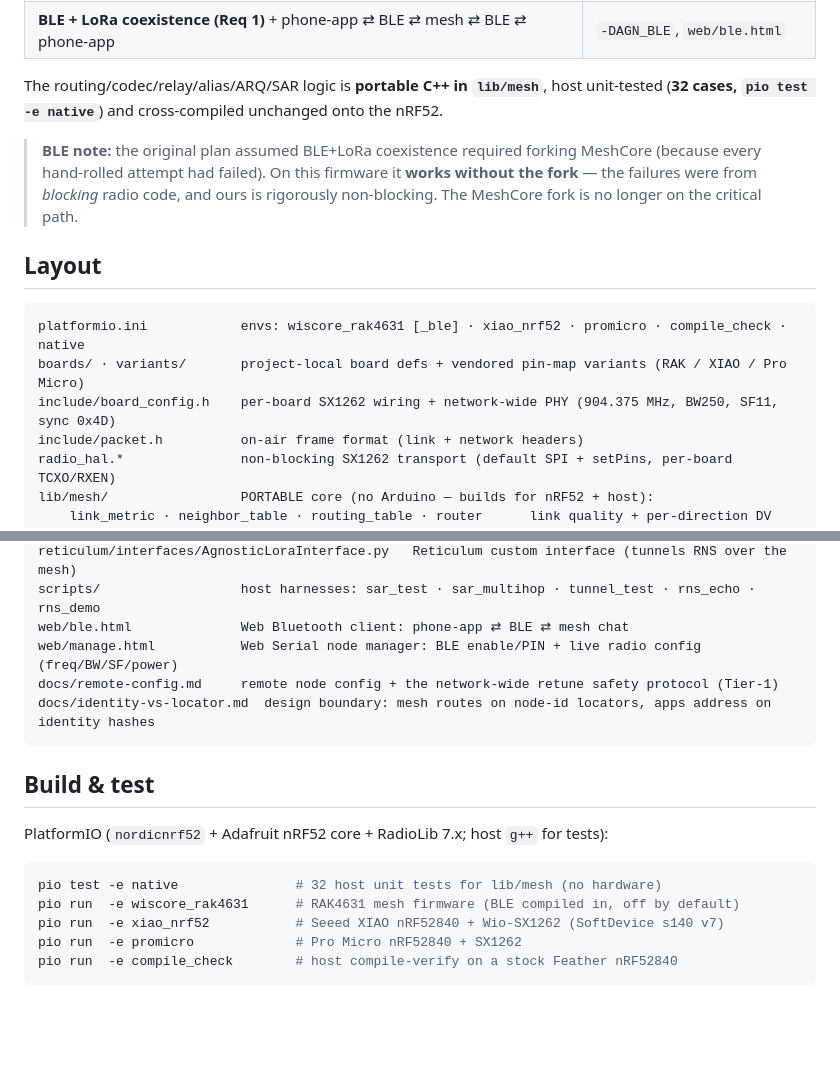
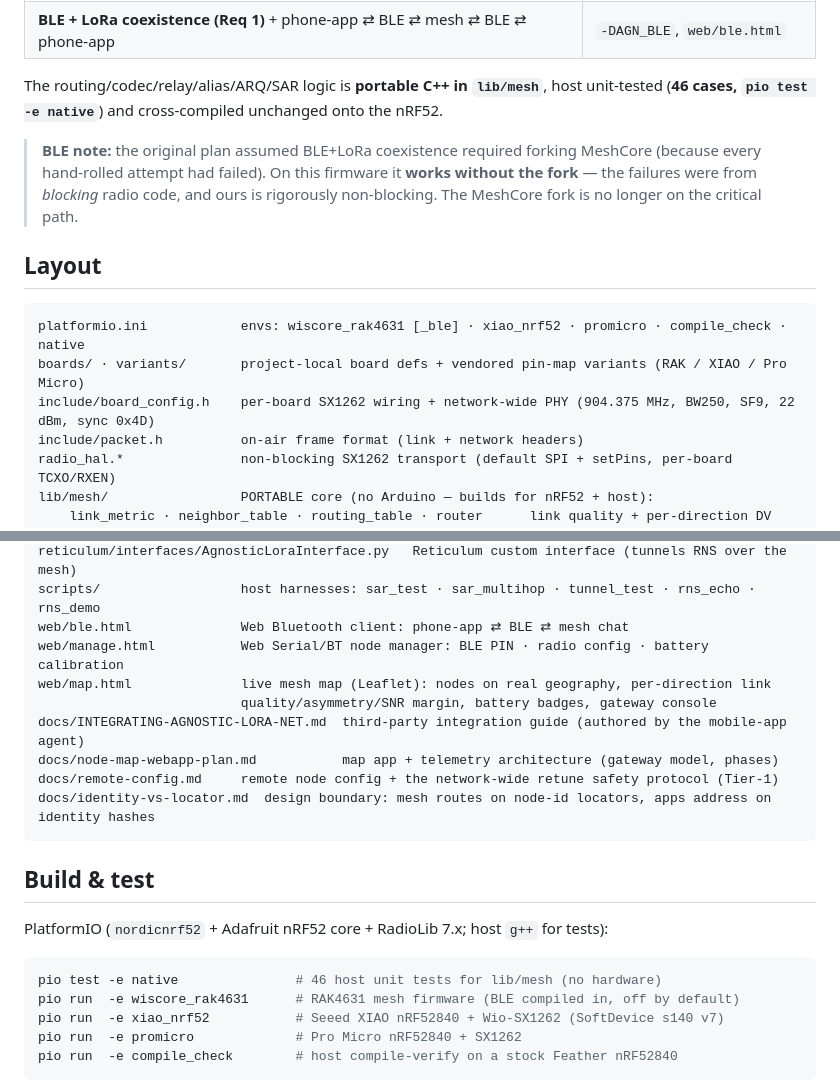
Before and after one commit to thatSFguy/agnostic-lora-net, a Markdown page: README.md, 2 parts joined by grey strips. Rendered like a GitHub page; blank space fills up the shorter version.

````diff
--- a/README.md
+++ b/README.md
@@ -27,7 +50,7 @@ Validated end-to-end on 2× RAK4631 + a Seeed XIAO nRF52840 (Wio-SX1262), all SX
 | **BLE + LoRa coexistence (Req 1)** + phone-app ⇄ BLE ⇄ mesh ⇄ BLE ⇄ phone-app | `-DAGN_BLE`, `web/ble.html` |
 
 The routing/codec/relay/alias/ARQ/SAR logic is **portable C++ in `lib/mesh`**, host
-unit-tested (**32 cases, `pio test -e native`**) and cross-compiled unchanged onto the
+unit-tested (**46 cases, `pio test -e native`**) and cross-compiled unchanged onto the
 nRF52.
 
 > **BLE note:** the original plan assumed BLE+LoRa coexistence required forking
@@ -40,7 +63,7 @@ nRF52.
 ```
 platformio.ini            envs: wiscore_rak4631 [_ble] · xiao_nrf52 · promicro · compile_check · native
 boards/ · variants/       project-local board defs + vendored pin-map variants (RAK / XIAO / Pro Micro)
-include/board_config.h    per-board SX1262 wiring + network-wide PHY (904.375 MHz, BW250, SF11, sync 0x4D)
+include/board_config.h    per-board SX1262 wiring + network-wide PHY (904.375 MHz, BW250, SF9, 22 dBm, sync 0x4D)
 include/packet.h          on-air frame format (link + network headers)
 radio_hal.*               non-blocking SX1262 transport (default SPI + setPins, per-board TCXO/RXEN)
 lib/mesh/                 PORTABLE core (no Arduino — builds for nRF52 + host):
@@ -54,7 +77,11 @@ docs/meshcore-integration.md   Phase-1 fork seam design (now optional — BLE wo
 reticulum/interfaces/AgnosticLoraInterface.py   Reticulum custom interface (tunnels RNS over the mesh)
 scripts/                  host harnesses: sar_test · sar_multihop · tunnel_test · rns_echo · rns_demo
 web/ble.html              Web Bluetooth client: phone-app ⇄ BLE ⇄ mesh chat
-web/manage.html           Web Serial node manager: BLE enable/PIN + live radio config (freq/BW/SF/power)
+web/manage.html           Web Serial/BT node manager: BLE PIN · radio config · battery calibration
+web/map.html              live mesh map (Leaflet): nodes on real geography, per-direction link
+                          quality/asymmetry/SNR margin, battery badges, gateway console
+docs/INTEGRATING-AGNOSTIC-LORA-NET.md  third-party integration guide (authored by the mobile-app agent)
+docs/node-map-webapp-plan.md           map app + telemetry architecture (gateway model, phases)
 docs/remote-config.md     remote node config + the network-wide retune safety protocol (Tier-1)
 docs/identity-vs-locator.md  design boundary: mesh routes on node-id locators, apps address on identity hashes
 ```
@@ -64,7 +91,7 @@ docs/identity-vs-locator.md  design boundary: mesh routes on node-id locators, a
 PlatformIO (`nordicnrf52` + Adafruit nRF52 core + RadioLib 7.x; host `g++` for tests):
 
 ```bash
-pio test -e native               # 32 host unit tests for lib/mesh (no hardware)
+pio test -e native               # 46 host unit tests for lib/mesh (no hardware)
 pio run  -e wiscore_rak4631      # RAK4631 mesh firmware (BLE compiled in, off by default)
 pio run  -e xiao_nrf52           # Seeed XIAO nRF52840 + Wio-SX1262 (SoftDevice s140 v7)
 pio run  -e promicro             # Pro Micro nRF52840 + SX1262
````
Also changed, not shown: other parts of README.md (+72 -2 lines).
